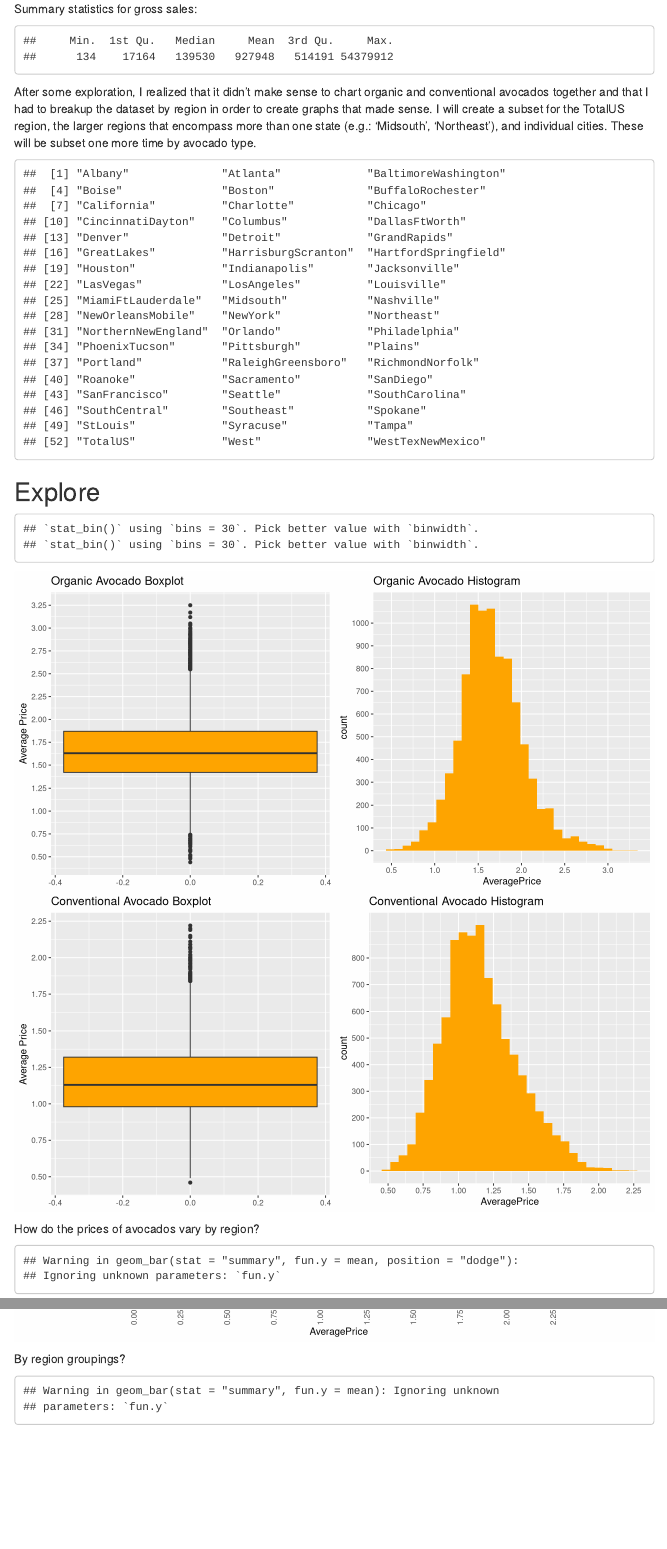
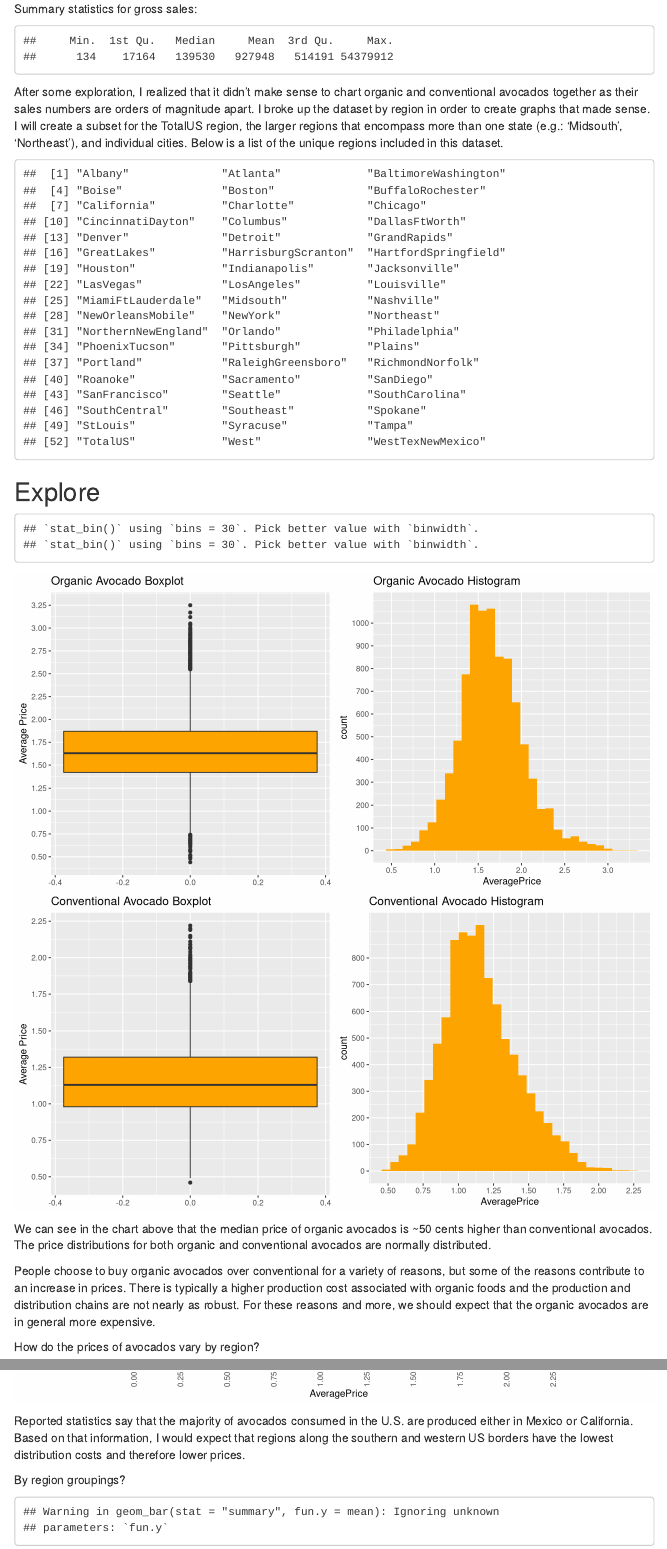
Before and after one commit to jmeguira/avocados, an R Markdown document (avocados.Rmd): the page in a window 1100 px wide, from 1730 px down, and a second part further down, joined at a grey line. Rendered offline with R 4.5, knitr and Pandoc, with nearby package versions; menus at the side of the page are left out.

Commit message:
adding graph analysis

````diff
--- a/avocados.Rmd
+++ b/avocados.Rmd
@@ -120,12 +120,13 @@ summary(av$gross_sales)
 
 ```
 
-After some exploration, I realized that it didn't make sense to chart
-organic and conventional avocados together and that I had to breakup the dataset
-by region in order to create graphs that made sense. I will create a subset
-for the TotalUS region, the larger regions that encompass more than one state
-(e.g.: 'Midsouth', 'Northeast'), and individual cities. These will be subset one
-more time by avocado type.
+After some exploration, I realized that it didn't make sense to chart organic
+and conventional avocados together as their sales numbers are orders of
+magnitude apart. I broke up the dataset by region in order to create graphs that
+made sense. I will create a subset for the TotalUS region, the larger regions
+that encompass more than one state (e.g.: 'Midsouth', 'Northeast'), and
+individual cities. Below is a list of the unique regions included in this
+dataset.
 
 ```{r echo = FALSE}
 
@@ -155,7 +160,7 @@ av_city_con <- subset(av, !(av$region %in% region_list) & av$type == "convention
 
 
 
-```{r echo = FALSE}
+```{r echo = FALSE, warning = FALSE}
 
 ap1_org <- ggplot(aes(y = AveragePrice), data = subset(av, type == 'organic')) +
   geom_boxplot(fill = 'orange') +
@@ -185,6 +190,16 @@ grid.arrange(ap1_org, ap2_org, ap1_con, ap2_con, ncol = 2)
 
 ```
 
+We can see in the chart above that the median price of organic avocados is ~50
+cents higher than conventional avocados. The price distributions for both
+organic and conventional avocados are normally distributed.
+
+People choose to buy organic avocados over conventional for a variety of
+reasons, but some of the reasons contribute to an increase in prices. There is
+typically a higher production cost associated with organic foods and the
+production and distribution chains are not nearly as robust. For these reasons
+and more, we should expect that the organic avocados are in general more
+expensive.
 
 How do the prices of avocados vary by region?
 
@@ -199,6 +214,13 @@ ggplot(aes(x = reorder(region, AveragePrice), y = AveragePrice, fill = type), da
   coord_flip()
 
 ```
+
+Reported statistics say that the majority of avocados consumed in the U.S. are produced
+either in Mexico or California. Based on that information, I would expect that regions
+along the southern and western US borders have the lowest distribution costs and therefore
+lower prices.
+
+
 
 By region groupings?
 
````
Also changed, not shown: avocados.Rmd (4 more changed lines).
